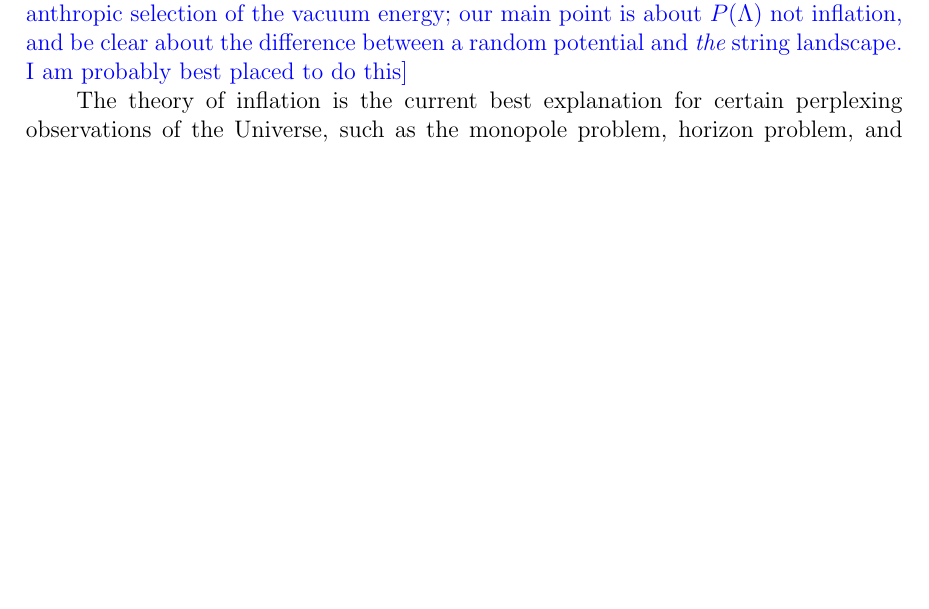
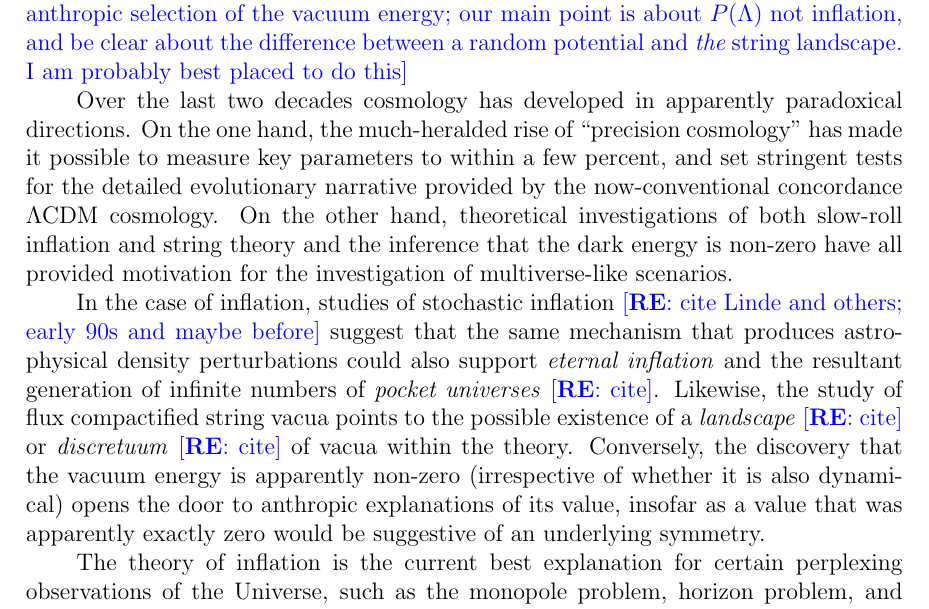
Before and after one commit to auckland-cosmo/Gaussian-RF-paper, a LaTeX document (1st paper.tex): part of page 2 of 10, cut so that both start at the same text, the shorter picture padded with empty space. Compiled offline with pdfLaTeX.

Commit message:
first changes from R

```diff
--- a/1st paper.tex
+++ b/1st paper.tex
@@ -37,6 +37,12 @@ We analyze the distribution of stationary points of multi-dimensional random Gau
 \section{Introduction}
 
 \re{We should start this with a discussion of the multiverse / landscape and the anthropic selection of the vacuum energy; our main point is about $P(\Lambda)$ not inflation, and be clear about the difference between a random potential and {\em the} string landscape. I am probably best placed to do this}
+
+Over the last two decades cosmology has developed in apparently paradoxical directions. On the one hand, the much-heralded rise of ``precision cosmology'' has made it possible to measure key parameters to within a few percent, and set stringent tests for the detailed evolutionary narrative provided by the now-conventional concordance $\Lambda$CDM cosmology. On the other hand, theoretical investigations of both slow-roll inflation and string theory and the inference that the dark energy is non-zero have all provided motivation for the investigation of multiverse-like scenarios.
+
+In the case of inflation, studies of stochastic inflation \re{cite Linde and others; early 90s and maybe before}  suggest that the same mechanism that produces astrophysical density perturbations could also support {\em eternal inflation\/} and the resultant generation of infinite numbers of  {\em pocket universes\/} \re{cite}. Likewise, the study of flux compactified string vacua points to the possible existence of a {\em landscape\/} \re{cite} or {\em discretuum\/} \re{cite}  of vacua within the theory. Conversely, the discovery that the vacuum energy is apparently non-zero (irrespective of whether it is also dynamical) opens the door to anthropic explanations of its value, insofar as a value that was apparently exactly zero would be suggestive of an underlying symmetry.
+
+
 
 The theory of inflation is the current best explanation for certain perplexing observations of the Universe, such as the monopole problem, horizon problem, and flatness problem. Inflation is thought to be caused by a scalar field, but the exact nature of this field is shrouded in unknowns. The simplest possibility is a one-dimensional scalar field analogous to the gravitational potential; however multidimensional scalar fields are also possible. In particular, string theory predicts the existence of a highly complex, $O(100)$ dimensional scalar field known as the \emph{landscape}. The string landscape is so complex that quantitative predictions are hard to extract; as a result, most studies of the landscape assume it is a Gaussian random field.\cite{GRF1, GRF2, GRF3} Physically, this assumption works if the individual terms that make up the landscape are sufficiently uncorrelated that the central limit theorem is applicable.
 
```
